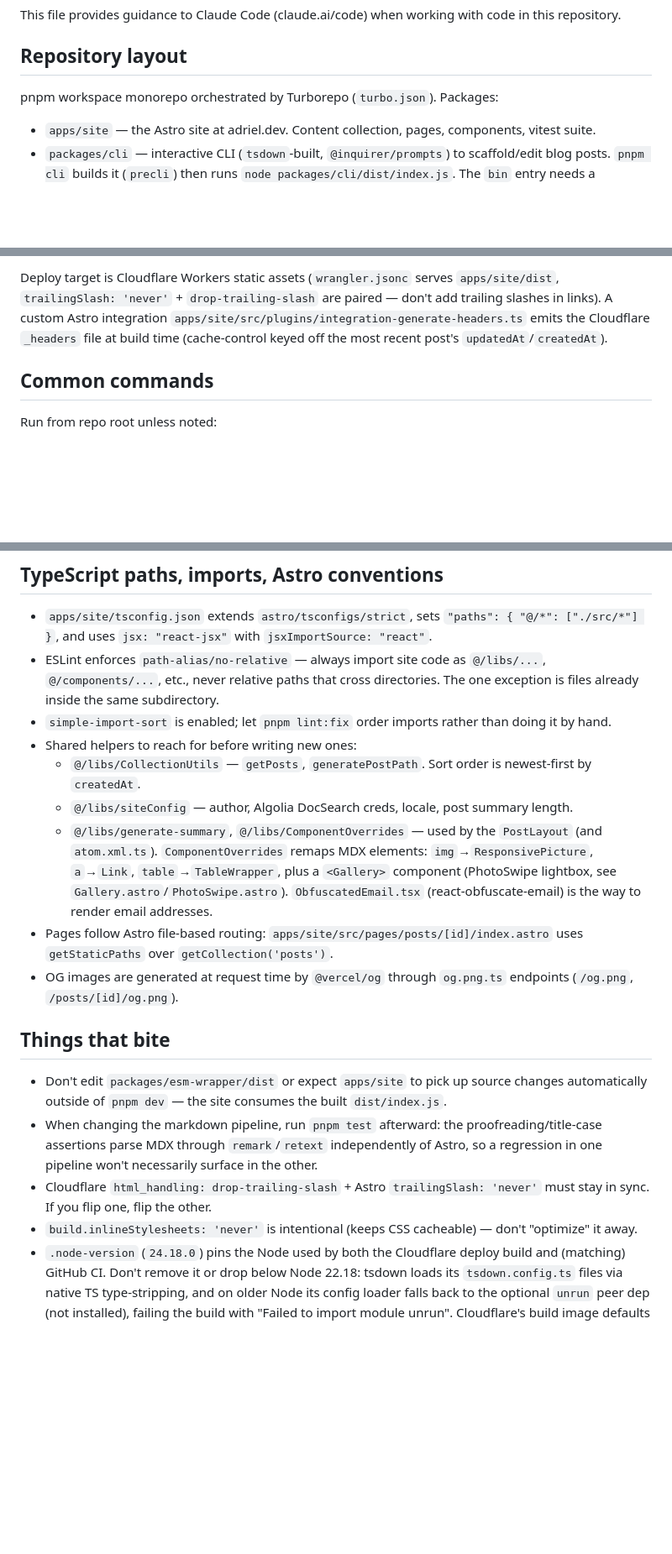
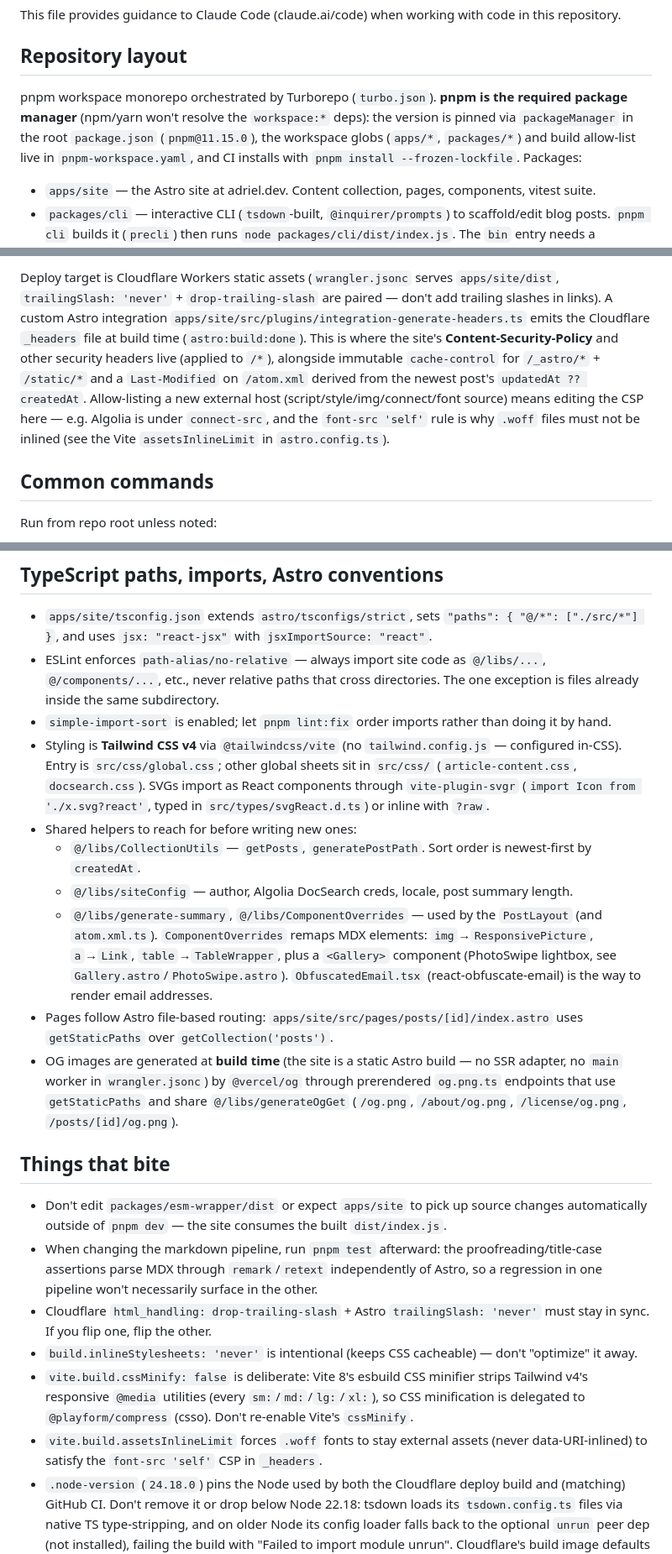
Before and after one commit to Adriel-M/adriel.dev, a Markdown page: CLAUDE.md, 3 parts joined by grey strips. Shown at 84% size. Drawn GitHub-style; blank space fills up the shorter version.

Commit message:
Update CLAUDE.md: drop mdx-rs-demo, fix stale claims, document Tailwind/CSP (#589)
- Remove the leftover packages/mdx-rs-demo entry (directory deleted locally;
  it was untracked)
- Call out pnpm as the required package manager (pinned pnpm@11.15.0)
- Fix content collection location: declared inline in src/content.config.ts,
  not src/content/definitions/posts.ts
- Fix OG images: generated at build time (static Astro build), not request time
- Correct the _headers integration description: it emits the site CSP +
  security headers, static immutable cache-control, and a Last-Modified on
  /atom.xml (not date-keyed cache-control)
- Document Tailwind CSS v4 + vite-plugin-svgr, and add the cssMinify:false and
  .woff assetsInlineLimit gotchas

Co-authored-by: Claude Opus 4.8 <noreply@anthropic.com>

```diff
--- a/CLAUDE.md
+++ b/CLAUDE.md
@@ -4,7 +4,7 @@ This file provides guidance to Claude Code (claude.ai/code) when working with co
 
 ## Repository layout
 
-pnpm workspace monorepo orchestrated by Turborepo (`turbo.json`). Packages:
+pnpm workspace monorepo orchestrated by Turborepo (`turbo.json`). **pnpm is the required package manager** (npm/yarn won't resolve the `workspace:*` deps): the version is pinned via `packageManager` in the root `package.json` (`pnpm@11.15.0`), the workspace globs (`apps/*`, `packages/*`) and build allow-list live in `pnpm-workspace.yaml`, and CI installs with `pnpm install --frozen-lockfile`. Packages:
 
 - `apps/site` — the Astro site at adriel.dev. Content collection, pages, components, vitest suite.
 - `packages/cli` — interactive CLI (`tsdown`-built, `@inquirer/prompts`) to scaffold/edit blog posts. `pnpm cli` builds it (`precli`) then runs `node packages/cli/dist/index.js`. The `bin` entry needs a `#!/usr/bin/env node` shebang; it lives at the top of `src/index.ts` so tsdown preserves it (and grants the executable bit) in `dist/index.js`.
@@ -15,5 +14,5 @@ pnpm workspace monorepo orchestrated by Turborepo (`turbo.json`). Packages:
 
-Deploy target is Cloudflare Workers static assets (`wrangler.jsonc` serves `apps/site/dist`, `trailingSlash: 'never'` + `drop-trailing-slash` are paired — don't add trailing slashes in links). A custom Astro integration `apps/site/src/plugins/integration-generate-headers.ts` emits the Cloudflare `_headers` file at build time (cache-control keyed off the most recent post's `updatedAt`/`createdAt`).
+Deploy target is Cloudflare Workers static assets (`wrangler.jsonc` serves `apps/site/dist`, `trailingSlash: 'never'` + `drop-trailing-slash` are paired — don't add trailing slashes in links). A custom Astro integration `apps/site/src/plugins/integration-generate-headers.ts` emits the Cloudflare `_headers` file at build time (`astro:build:done`). This is where the site's **Content-Security-Policy** and other security headers live (applied to `/*`), alongside immutable `cache-control` for `/_astro/*` + `/static/*` and a `Last-Modified` on `/atom.xml` derived from the newest post's `updatedAt ?? createdAt`. Allow-listing a new external host (script/style/img/connect/font source) means editing the CSP here — e.g. Algolia is under `connect-src`, and the `font-src 'self'` rule is why `.woff` files must not be inlined (see the Vite `assetsInlineLimit` in `astro.config.ts`).
 
 ## Common commands
 
@@ -68,12 +67,13 @@ If you add a post with "a API" or "the the", the test will fail — fix the pros
 - `apps/site/tsconfig.json` extends `astro/tsconfigs/strict`, sets `"paths": { "@/*": ["./src/*"] }`, and uses `jsx: "react-jsx"` with `jsxImportSource: "react"`.
 - ESLint enforces `path-alias/no-relative` — always import site code as `@/libs/...`, `@/components/...`, etc., never relative paths that cross directories. The one exception is files already inside the same subdirectory.
 - `simple-import-sort` is enabled; let `pnpm lint:fix` order imports rather than doing it by hand.
+- Styling is **Tailwind CSS v4** via `@tailwindcss/vite` (no `tailwind.config.js` — configured in-CSS). Entry is `src/css/global.css`; other global sheets sit in `src/css/` (`article-content.css`, `docsearch.css`). SVGs import as React components through `vite-plugin-svgr` (`import Icon from './x.svg?react'`, typed in `src/types/svgReact.d.ts`) or inline with `?raw`.
 - Shared helpers to reach for before writing new ones:
   - `@/libs/CollectionUtils` — `getPosts`, `generatePostPath`. Sort order is newest-first by `createdAt`.
   - `@/libs/siteConfig` — author, Algolia DocSearch creds, locale, post summary length.
   - `@/libs/generate-summary`, `@/libs/ComponentOverrides` — used by the `PostLayout` (and `atom.xml.ts`). `ComponentOverrides` remaps MDX elements: `img`→`ResponsivePicture`, `a`→`Link`, `table`→`TableWrapper`, plus a `<Gallery>` component (PhotoSwipe lightbox, see `Gallery.astro`/`PhotoSwipe.astro`). `ObfuscatedEmail.tsx` (react-obfuscate-email) is the way to render email addresses.
 - Pages follow Astro file-based routing: `apps/site/src/pages/posts/[id]/index.astro` uses `getStaticPaths` over `getCollection('posts')`.
-- OG images are generated at request time by `@vercel/og` through `og.png.ts` endpoints (`/og.png`, `/posts/[id]/og.png`).
+- OG images are generated at **build time** (the site is a static Astro build — no SSR adapter, no `main` worker in `wrangler.jsonc`) by `@vercel/og` through prerendered `og.png.ts` endpoints that use `getStaticPaths` and share `@/libs/generateOgGet` (`/og.png`, `/about/og.png`, `/license/og.png`, `/posts/[id]/og.png`).
 
 ## Things that bite
 
@@ -81,4 +81,6 @@ If you add a post with "a API" or "the the", the test will fail — fix the pros
 - When changing the markdown pipeline, run `pnpm test` afterward: the proofreading/title-case assertions parse MDX through `remark`/`retext` independently of Astro, so a regression in one pipeline won't necessarily surface in the other.
 - Cloudflare `html_handling: drop-trailing-slash` + Astro `trailingSlash: 'never'` must stay in sync. If you flip one, flip the other.
 - `build.inlineStylesheets: 'never'` is intentional (keeps CSS cacheable) — don't "optimize" it away.
+- `vite.build.cssMinify: false` is deliberate: Vite 8's esbuild CSS minifier strips Tailwind v4's responsive `@media` utilities (every `sm:`/`md:`/`lg:`/`xl:`), so CSS minification is delegated to `@playform/compress` (csso). Don't re-enable Vite's `cssMinify`.
+- `vite.build.assetsInlineLimit` forces `.woff` fonts to stay external assets (never data-URI-inlined) to satisfy the `font-src 'self'` CSP in `_headers`.
 - `.node-version` (`24.18.0`) pins the Node used by both the Cloudflare deploy build and (matching) GitHub CI. Don't remove it or drop below Node 22.18: tsdown loads its `tsdown.config.ts` files via native TS type-stripping, and on older Node its config loader falls back to the optional `unrun` peer dep (not installed), failing the build with "Failed to import module unrun". Cloudflare's build image defaults to Node 22.16.0, which hit exactly this — the pin is what avoids it. Note GitHub CI only runs `lint`/`format`/`check`/`test` and `check` builds only esm-wrapper (often a turbo remote-cache hit), so a broken tsdown build can stay green on GitHub and only fail in the Cloudflare deploy — verify build changes with a clean `pnpm build`.
```
Also changed, not shown: other parts of CLAUDE.md (+1 -2 lines).
